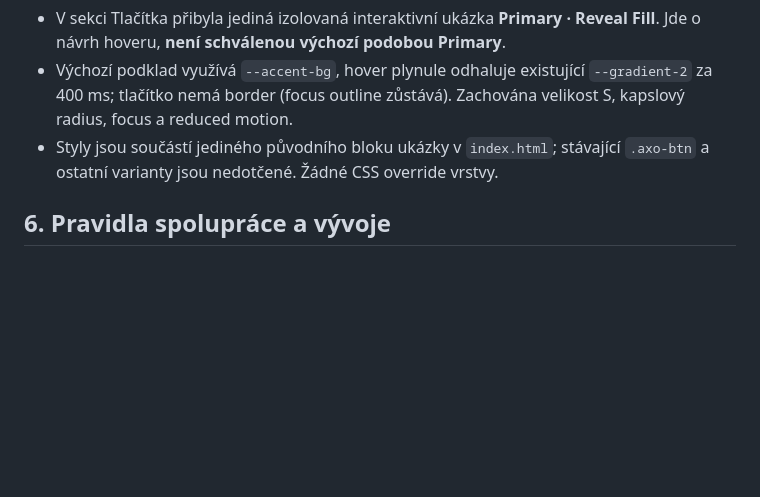
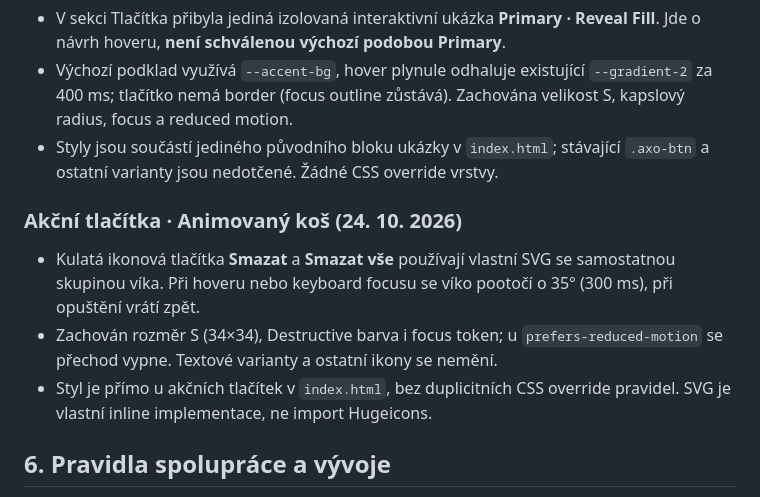
Before and after one commit to irisKaX/Axo-02, a Markdown page: docs/SOURCE-OF-TRUTH.md, the part around the change. Rendered like a GitHub page; blank space fills up the shorter version.

Commit message:
docs: record animated trash lid hover for circular actions

```diff
--- a/docs/SOURCE-OF-TRUTH.md
+++ b/docs/SOURCE-OF-TRUTH.md
@@ -162,6 +162,12 @@ Ověření prvního úklidu (před cílenou opravou výše): dočasné porovnán
 - Výchozí podklad využívá `--accent-bg`, hover plynule odhaluje existující `--gradient-2` za 400 ms; tlačítko nemá border (focus outline zůstává). Zachována velikost S, kapslový radius, focus a reduced motion.
 - Styly jsou součástí jediného původního bloku ukázky v `index.html`; stávající `.axo-btn` a ostatní varianty jsou nedotčené. Žádné CSS override vrstvy.
 
+### Akční tlačítka · Animovaný koš (24. 10. 2026)
+
+- Kulatá ikonová tlačítka **Smazat** a **Smazat vše** používají vlastní SVG se samostatnou skupinou víka. Při hoveru nebo keyboard focusu se víko pootočí o 35° (300 ms), při opuštění vrátí zpět.
+- Zachován rozměr S (34×34), Destructive barva i focus token; u `prefers-reduced-motion` se přechod vypne. Textové varianty a ostatní ikony se nemění.
+- Styl je přímo u akčních tlačítek v `index.html`, bez duplicitních CSS override pravidel. SVG je vlastní inline implementace, ne import Hugeicons.
+
 ## 6. Pravidla spolupráce a vývoje
 
 1. **Design-first:** nejdřív konkrétní zadání, rychlá vizuální úprava, publikace katalogu, zpětná vazba.
```
